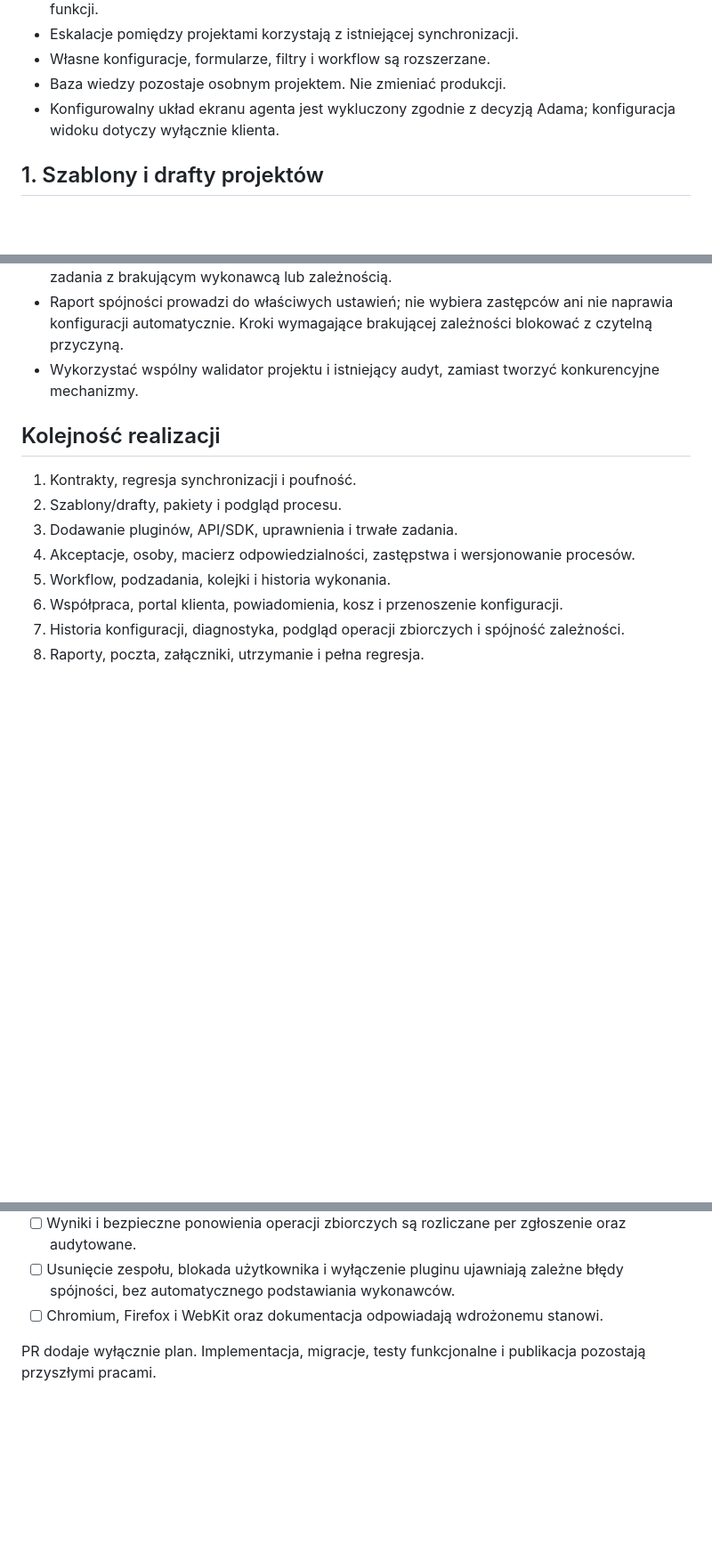
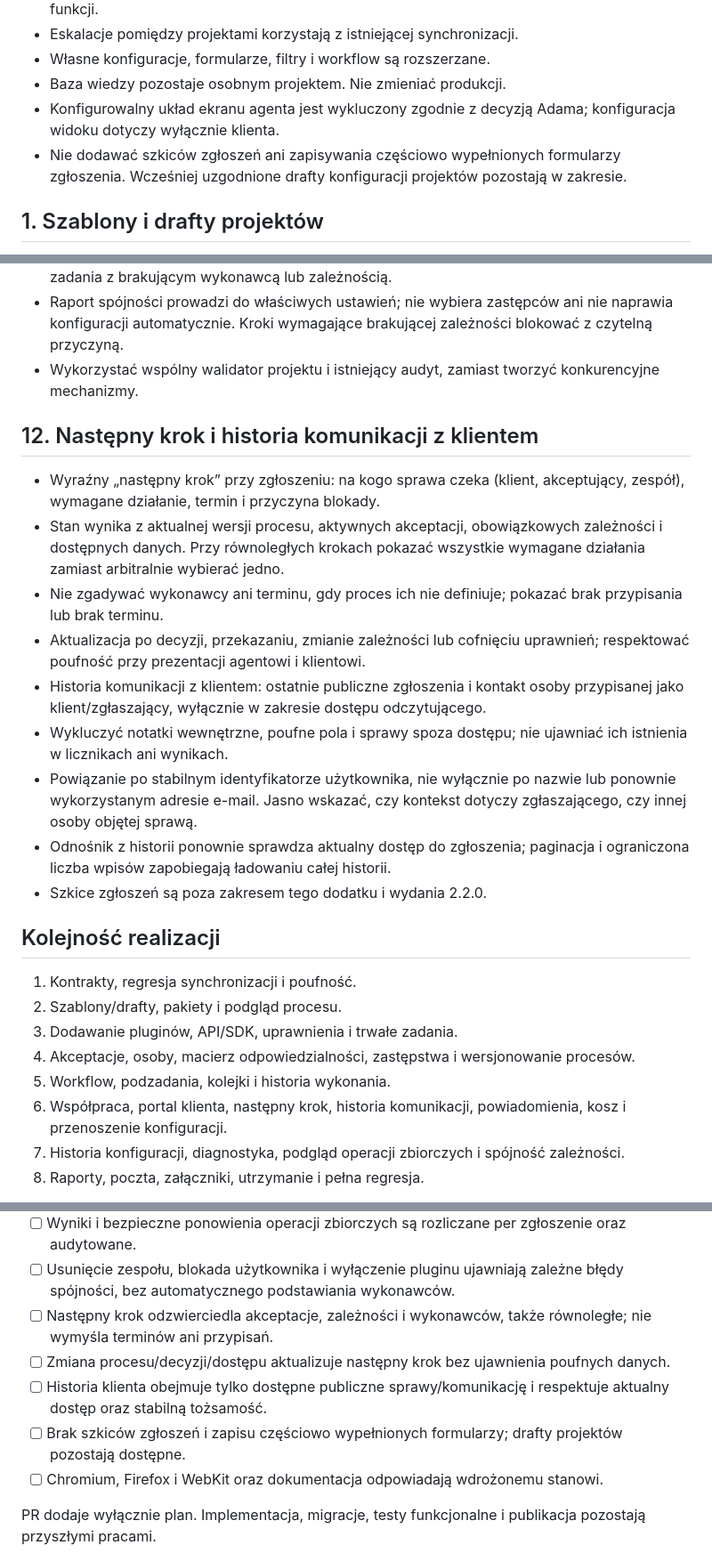
Before and after one commit to iTELade/service-desk, a Markdown page: ROADMAP_2.2.0.md, 3 parts joined by grey strips. Shown at 89% size. Rendered like a GitHub page; blank space fills up the shorter version.

Commit message:
docs: plan next steps and customer communication history without ticket drafts

```diff
--- a/ROADMAP_2.2.0.md
+++ b/ROADMAP_2.2.0.md
@@ -16,6 +16,7 @@ Numer schematu i migracje zostaną określone podczas implementacji.
 - Własne konfiguracje, formularze, filtry i workflow są rozszerzane.
 - Baza wiedzy pozostaje osobnym projektem. Nie zmieniać produkcji.
 - Konfigurowalny układ ekranu agenta jest wykluczony zgodnie z decyzją Adama; konfiguracja widoku dotyczy wyłącznie klienta.
+- Nie dodawać szkiców zgłoszeń ani zapisywania częściowo wypełnionych formularzy zgłoszenia. Wcześniej uzgodnione drafty konfiguracji projektów pozostają w zakresie.
 
 ## 1. Szablony i drafty projektów
 
@@ -138,6 +139,18 @@ Rozbudować obecny rejestr manifestów o ogólny mechanizm instalacji i wykonani
 - Raport spójności prowadzi do właściwych ustawień; nie wybiera zastępców ani nie naprawia konfiguracji automatycznie. Kroki wymagające brakującej zależności blokować z czytelną przyczyną.
 - Wykorzystać wspólny walidator projektu i istniejący audyt, zamiast tworzyć konkurencyjne mechanizmy.
 
+## 12. Następny krok i historia komunikacji z klientem
+
+- Wyraźny „następny krok” przy zgłoszeniu: na kogo sprawa czeka (klient, akceptujący, zespół), wymagane działanie, termin i przyczyna blokady.
+- Stan wynika z aktualnej wersji procesu, aktywnych akceptacji, obowiązkowych zależności i dostępnych danych. Przy równoległych krokach pokazać wszystkie wymagane działania zamiast arbitralnie wybierać jedno.
+- Nie zgadywać wykonawcy ani terminu, gdy proces ich nie definiuje; pokazać brak przypisania lub brak terminu.
+- Aktualizacja po decyzji, przekazaniu, zmianie zależności lub cofnięciu uprawnień; respektować poufność przy prezentacji agentowi i klientowi.
+- Historia komunikacji z klientem: ostatnie publiczne zgłoszenia i kontakt osoby przypisanej jako klient/zgłaszający, wyłącznie w zakresie dostępu odczytującego.
+- Wykluczyć notatki wewnętrzne, poufne pola i sprawy spoza dostępu; nie ujawniać ich istnienia w licznikach ani wynikach.
+- Powiązanie po stabilnym identyfikatorze użytkownika, nie wyłącznie po nazwie lub ponownie wykorzystanym adresie e-mail. Jasno wskazać, czy kontekst dotyczy zgłaszającego, czy innej osoby objętej sprawą.
+- Odnośnik z historii ponownie sprawdza aktualny dostęp do zgłoszenia; paginacja i ograniczona liczba wpisów zapobiegają ładowaniu całej historii.
+- Szkice zgłoszeń są poza zakresem tego dodatku i wydania 2.2.0.
+
 ## Kolejność realizacji
 
 1. Kontrakty, regresja synchronizacji i poufność.
@@ -145,7 +158,7 @@ Rozbudować obecny rejestr manifestów o ogólny mechanizm instalacji i wykonani
 3. Dodawanie pluginów, API/SDK, uprawnienia i trwałe zadania.
 4. Akceptacje, osoby, macierz odpowiedzialności, zastępstwa i wersjonowanie procesów.
 5. Workflow, podzadania, kolejki i historia wykonania.
-6. Współpraca, portal klienta, powiadomienia, kosz i przenoszenie konfiguracji.
+6. Współpraca, portal klienta, następny krok, historia komunikacji, powiadomienia, kosz i przenoszenie konfiguracji.
 7. Historia konfiguracji, diagnostyka, podgląd operacji zbiorczych i spójność zależności.
 8. Raporty, poczta, załączniki, utrzymanie i pełna regresja.
 
@@ -188,6 +201,10 @@ Implementacja pluginów w osobnych repozytoriach jest poza tą kolejnością i p
 - [ ] Podgląd operacji zbiorczej wskazuje skutki i blokady; zmiana danych po podglądzie jest wykrywana przy wykonaniu.
 - [ ] Wyniki i bezpieczne ponowienia operacji zbiorczych są rozliczane per zgłoszenie oraz audytowane.
 - [ ] Usunięcie zespołu, blokada użytkownika i wyłączenie pluginu ujawniają zależne błędy spójności, bez automatycznego podstawiania wykonawców.
+- [ ] Następny krok odzwierciedla akceptacje, zależności i wykonawców, także równoległe; nie wymyśla terminów ani przypisań.
+- [ ] Zmiana procesu/decyzji/dostępu aktualizuje następny krok bez ujawnienia poufnych danych.
+- [ ] Historia klienta obejmuje tylko dostępne publiczne sprawy/komunikację i respektuje aktualny dostęp oraz stabilną tożsamość.
+- [ ] Brak szkiców zgłoszeń i zapisu częściowo wypełnionych formularzy; drafty projektów pozostają dostępne.
 - [ ] Chromium, Firefox i WebKit oraz dokumentacja odpowiadają wdrożonemu stanowi.
 
 PR dodaje wyłącznie plan. Implementacja, migracje, testy funkcjonalne i publikacja pozostają przyszłymi pracami.
```
